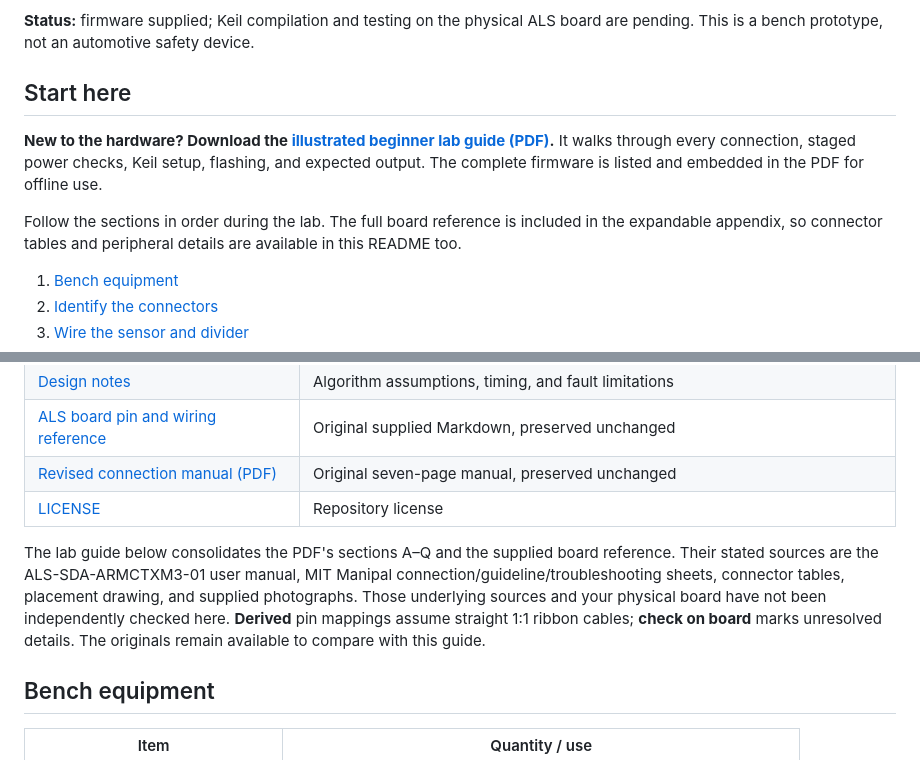
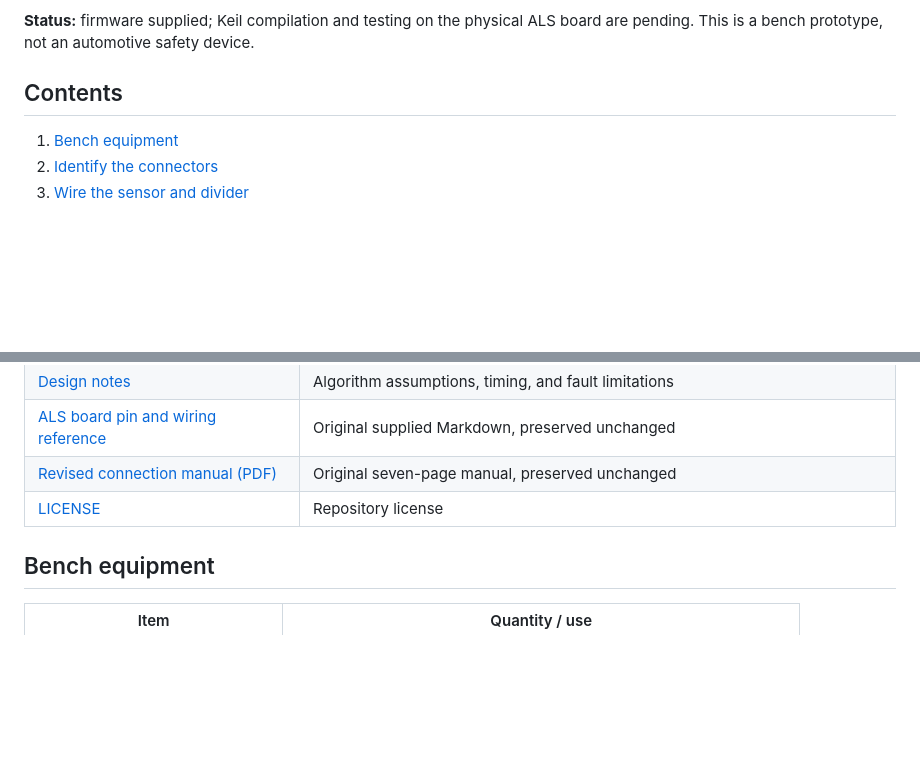
Before and after one commit to ayatinkering/Ultrasonic-Collision-Warning-System, a Markdown page: README.md, 2 parts joined by grey strips. GitHub-like rendering; blank space fills up the shorter version.

```diff
--- a/README.md
+++ b/README.md
@@ -4,11 +4,7 @@ An embedded systems lab project using an **NXP LPC1768 (ARM Cortex-M3)** and **H
 
 **Status:** firmware supplied; Keil compilation and testing on the physical ALS board are pending. This is a bench prototype, not an automotive safety device.
 
-## Start here
-
-**New to the hardware? Download the [illustrated beginner lab guide (PDF)](output/pdf/LPC1768_Beginner_Lab_Guide.pdf).** It walks through every connection, staged power checks, Keil setup, flashing, and expected output. The complete firmware is listed and embedded in the PDF for offline use.
-
-Follow the sections in order during the lab. The full board reference is included in the expandable appendix, so connector tables and peripheral details are available in this README too.
+## Contents
 
 1. [Bench equipment](#bench-equipment)
 2. [Identify the connectors](#identify-the-connectors)
@@ -33,7 +29,6 @@ Follow the sections in order during the lab. The full board reference is include
 | [Revised connection manual (PDF)](docs/references/LPC1768_HCSR04_Complete_Connection_Manual_REVISED.pdf) | Original seven-page manual, preserved unchanged |
 | [LICENSE](LICENSE) | Repository license |
 
-The lab guide below consolidates the PDF's sections A–Q and the supplied board reference. Their stated sources are the ALS-SDA-ARMCTXM3-01 user manual, MIT Manipal connection/guideline/troubleshooting sheets, connector tables, placement drawing, and supplied photographs. Those underlying sources and your physical board have not been independently checked here. **Derived** pin mappings assume straight 1:1 ribbon cables; **check on board** marks unresolved details. The originals remain available to compare with this guide.
 
 ## Bench equipment
 
```
